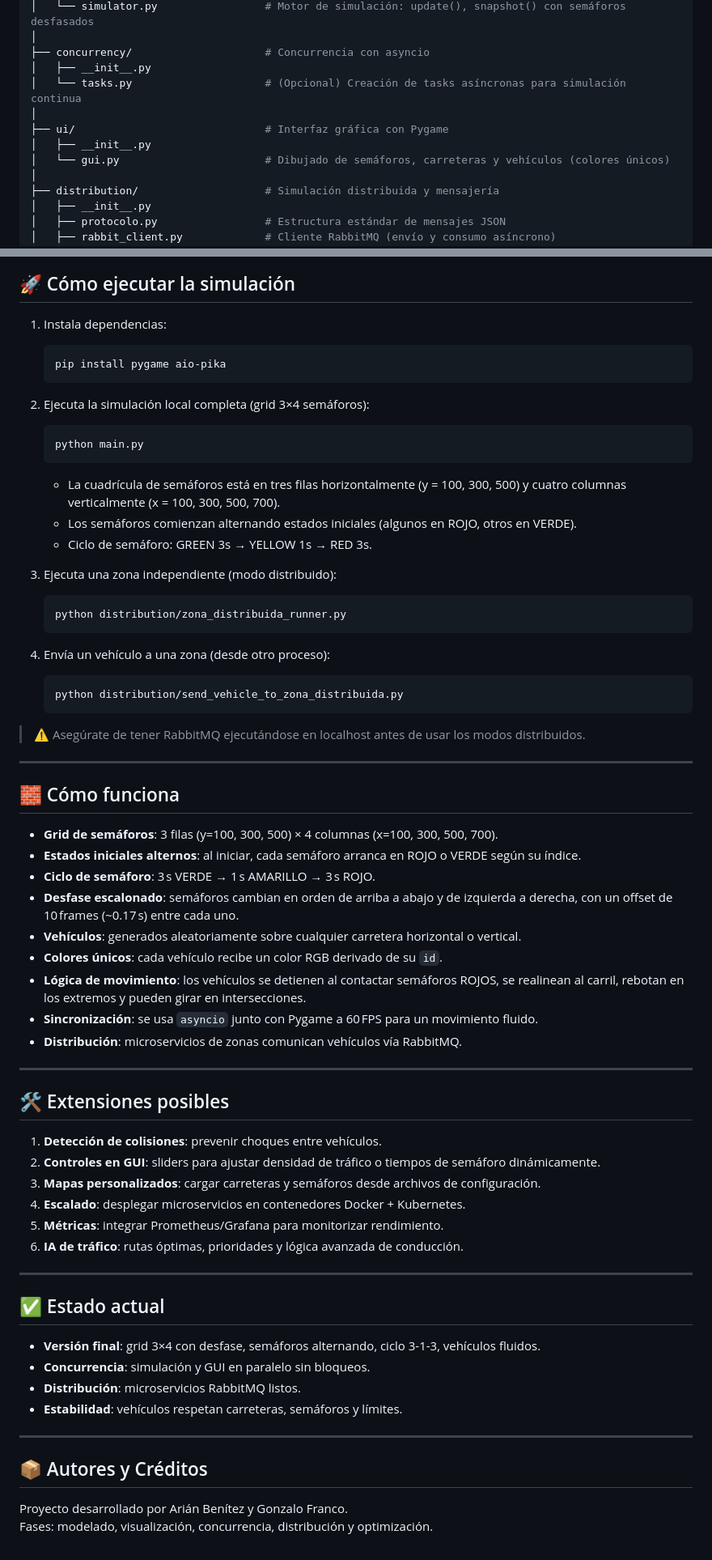
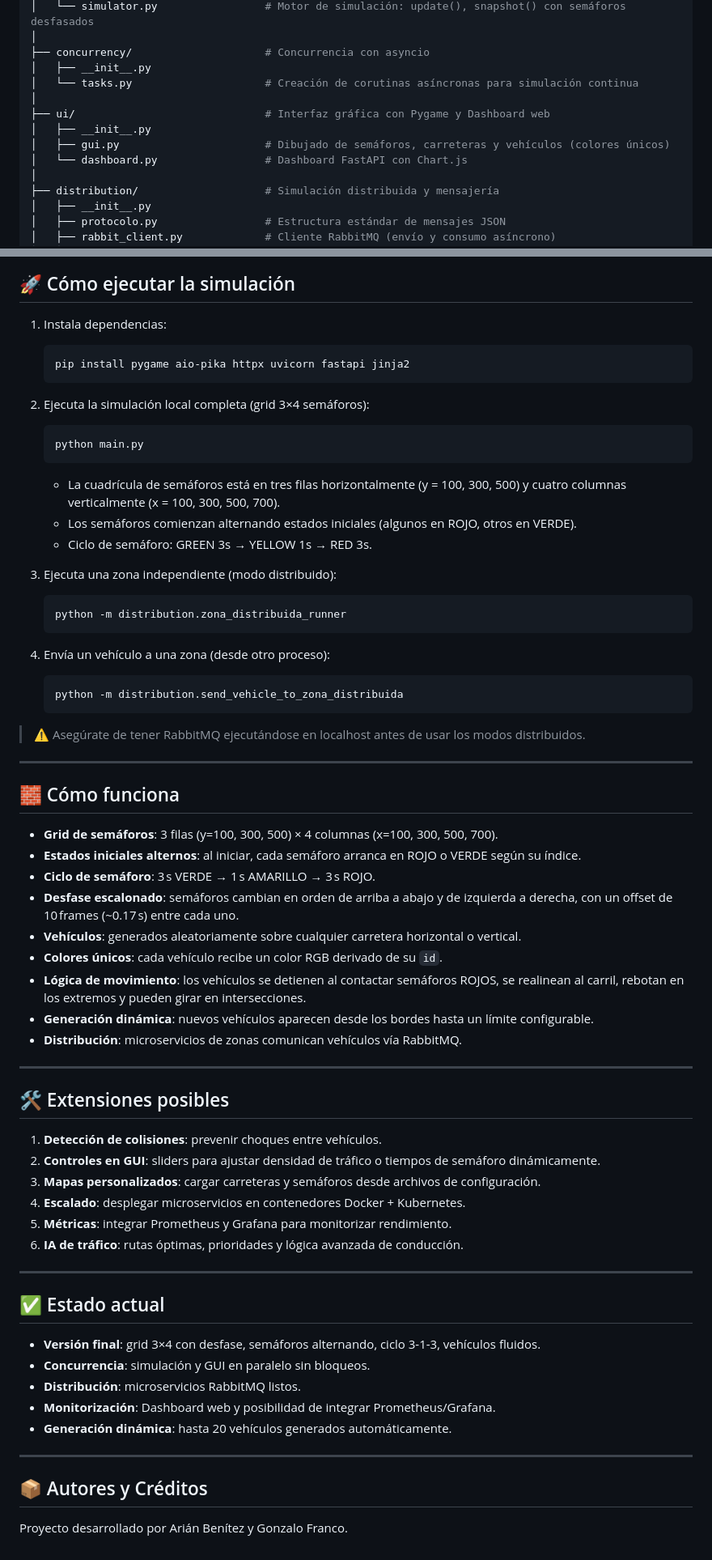
Before and after one commit to GonzaloFrancoGarcia/Trafico_ArianBenitez_GonzaloFranco, a Markdown page: Motor-de-Simulaci-n-de-Tr-fico-en-Tiempo-Real-main/README.md, 2 parts joined by grey strips. Shown: that part at 81% size. GitHub-like rendering.

Commit message:
readme final

````diff
--- a/Motor-de-Simulaci-n-de-Tr-fico-en-Tiempo-Real-main/README.md
+++ b/Motor-de-Simulaci-n-de-Tr-fico-en-Tiempo-Real-main/README.md
@@ -27,11 +27,12 @@ simulacion_trafico/
 │
 ├── concurrency/                     # Concurrencia con asyncio
 │   ├── __init__.py
-│   └── tasks.py                     # (Opcional) Creación de tasks asíncronas para simulación continua
+│   └── tasks.py                     # Creación de corutinas asíncronas para simulación continua
 │
-├── ui/                              # Interfaz gráfica con Pygame
+├── ui/                              # Interfaz gráfica con Pygame y Dashboard web
 │   ├── __init__.py
-│   └── gui.py                       # Dibujado de semáforos, carreteras y vehículos (colores únicos)
+│   ├── gui.py                       # Dibujado de semáforos, carreteras y vehículos (colores únicos)
+│   └── dashboard.py                 # Dashboard FastAPI con Chart.js
 │
 ├── distribution/                    # Simulación distribuida y mensajería
 │   ├── __init__.py
@@ -50,28 +51,32 @@ simulacion_trafico/
 ## 🚀 Cómo ejecutar la simulación
 
 1. Instala dependencias:
+
    ```bash
-   pip install pygame aio-pika
+   pip install pygame aio-pika httpx uvicorn fastapi jinja2
    ```
 
 2. Ejecuta la simulación local completa (grid 3×4 semáforos):
+
    ```bash
    python main.py
    ```
 
-   - La cuadrícula de semáforos está en tres filas horizontalmente (y = 100, 300, 500)
+   * La cuadrícula de semáforos está en tres filas horizontalmente (y = 100, 300, 500)
      y cuatro columnas verticalmente (x = 100, 300, 500, 700).
-   - Los semáforos comienzan alternando estados iniciales (algunos en ROJO, otros en VERDE).
-   - Ciclo de semáforo: GREEN 3s → YELLOW 1s → RED 3s.
+   * Los semáforos comienzan alternando estados iniciales (algunos en ROJO, otros en VERDE).
+   * Ciclo de semáforo: GREEN 3s → YELLOW 1s → RED 3s.
 
 3. Ejecuta una zona independiente (modo distribuido):
+
    ```bash
-   python distribution/zona_distribuida_runner.py
+   python -m distribution.zona_distribuida_runner
    ```
 
 4. Envía un vehículo a una zona (desde otro proceso):
+
    ```bash
-   python distribution/send_vehicle_to_zona_distribuida.py
+   python -m distribution.send_vehicle_to_zona_distribuida
    ```
 
 > ⚠️ Asegúrate de tener RabbitMQ ejecutándose en localhost antes de usar los modos distribuidos.
@@ -80,17 +85,17 @@ simulacion_trafico/
 
 ## 🧱 Cómo funciona
 
-- **Grid de semáforos**: 3 filas (y=100, 300, 500) × 4 columnas (x=100, 300, 500, 700).
-- **Estados iniciales alternos**: al iniciar, cada semáforo arranca en ROJO o VERDE según su índice.
-- **Ciclo de semáforo**: 3 s VERDE → 1 s AMARILLO → 3 s ROJO.
-- **Desfase escalonado**: semáforos cambian en orden de arriba a abajo y de izquierda a derecha,
-  con un offset de 10 frames (~0.17 s) entre cada uno.
-- **Vehículos**: generados aleatoriamente sobre cualquier carretera horizontal o vertical.
-- **Colores únicos**: cada vehículo recibe un color RGB derivado de su `id`.
-- **Lógica de movimiento**: los vehículos se detienen al contactar semáforos ROJOS,
+* **Grid de semáforos**: 3 filas (y=100, 300, 500) × 4 columnas (x=100, 300, 500, 700).
+* **Estados iniciales alternos**: al iniciar, cada semáforo arranca en ROJO o VERDE según su índice.
+* **Ciclo de semáforo**: 3 s VERDE → 1 s AMARILLO → 3 s ROJO.
+* **Desfase escalonado**: semáforos cambian en orden de arriba a abajo y de izquierda a derecha,
+  con un offset de 10 frames (\~0.17 s) entre cada uno.
+* **Vehículos**: generados aleatoriamente sobre cualquier carretera horizontal o vertical.
+* **Colores únicos**: cada vehículo recibe un color RGB derivado de su `id`.
+* **Lógica de movimiento**: los vehículos se detienen al contactar semáforos ROJOS,
   se realinean al carril, rebotan en los extremos y pueden girar en intersecciones.
-- **Sincronización**: se usa `asyncio` junto con Pygame a 60 FPS para un movimiento fluido.
-- **Distribución**: microservicios de zonas comunican vehículos vía RabbitMQ.
+* **Generación dinámica**: nuevos vehículos aparecen desde los bordes hasta un límite configurable.
+* **Distribución**: microservicios de zonas comunican vehículos vía RabbitMQ.
 
 ---
 
@@ -100,21 +105,21 @@ simulacion_trafico/
 2. **Controles en GUI**: sliders para ajustar densidad de tráfico o tiempos de semáforo dinámicamente.
 3. **Mapas personalizados**: cargar carreteras y semáforos desde archivos de configuración.
 4. **Escalado**: desplegar microservicios en contenedores Docker + Kubernetes.
-5. **Métricas**: integrar Prometheus/Grafana para monitorizar rendimiento.
+5. **Métricas**: integrar Prometheus y Grafana para monitorizar rendimiento.
 6. **IA de tráfico**: rutas óptimas, prioridades y lógica avanzada de conducción.
 
 ---
 
 ## ✅ Estado actual
 
-- **Versión final**: grid 3×4 con desfase, semáforos alternando, ciclo 3-1-3, vehículos fluidos.
-- **Concurrencia**: simulación y GUI en paralelo sin bloqueos.
-- **Distribución**: microservicios RabbitMQ listos.
-- **Estabilidad**: vehículos respetan carreteras, semáforos y límites.
+* **Versión final**: grid 3×4 con desfase, semáforos alternando, ciclo 3-1-3, vehículos fluidos.
+* **Concurrencia**: simulación y GUI en paralelo sin bloqueos.
+* **Distribución**: microservicios RabbitMQ listos.
+* **Monitorización**: Dashboard web y posibilidad de integrar Prometheus/Grafana.
+* **Generación dinámica**: hasta 20 vehículos generados automáticamente.
 
 ---
 
 ## 📦 Autores y Créditos
 
 Proyecto desarrollado por Arián Benítez y Gonzalo Franco.
-Fases: modelado, visualización, concurrencia, distribución y optimización.
````
